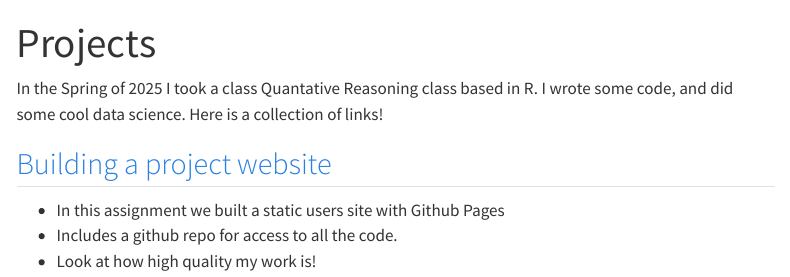
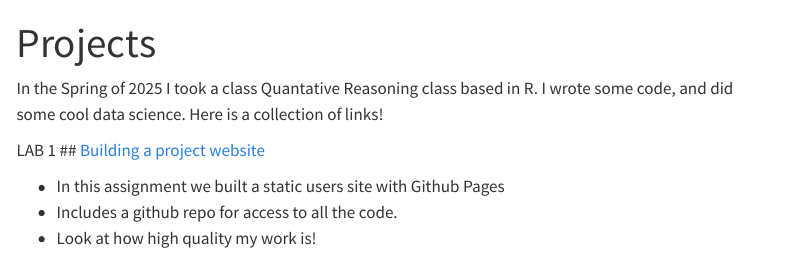
Before and after one commit to zoellis/REALzoellis.github.io, a Quarto document (resources.qmd): the page in a window 1100 px wide, from its top. Rendered offline with R 4.5, knitr and Pandoc in place of Quarto, with nearby package versions; menus at the side of the page are left out.

Commit message:
Update resources.qmd

```diff
--- a/resources.qmd
+++ b/resources.qmd
@@ -4,6 +4,7 @@ title: "Projects"
 
 In the Spring of 2025 I took a class Quantative Reasoning class based in R. I wrote some code, and did some cool data science. Here is a collection of links!
 
+LAB 1
 ## [Building a project website]()
 
 - In this assignment we built a static users site with Github Pages
```
